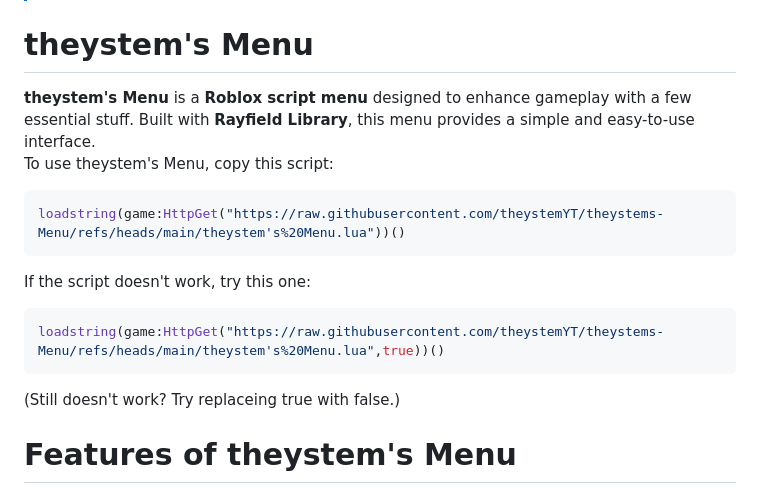
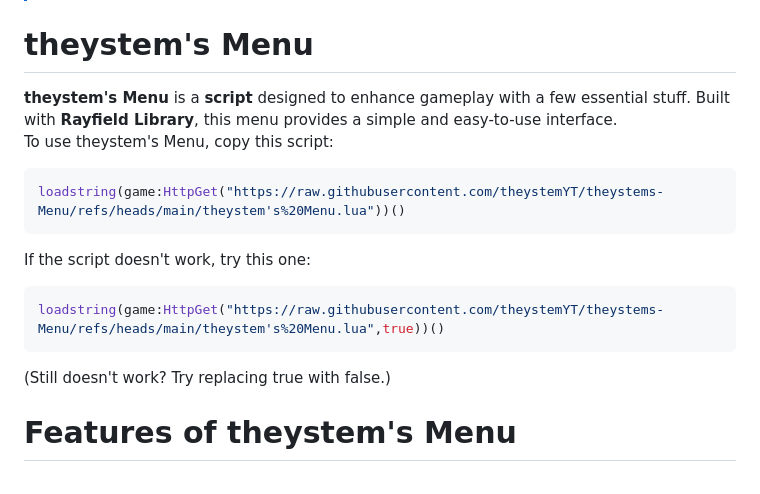
Before and after one commit to theystemYT/theystems-Menu, a Markdown page: README.md, the part around the change. Drawn GitHub-style.

````diff
--- a/README.md
+++ b/README.md
@@ -2,7 +2,7 @@
 > Forks are not allowed on this repository due to the [copyright license](LICENSE.md).
 # theystem's Menu
 
-**theystem's Menu** is a **Roblox script menu** designed to enhance gameplay with a few essential stuff. Built with **Rayfield Library**, this menu provides a simple and easy-to-use interface.
+**theystem's Menu** is a **script** designed to enhance gameplay with a few essential stuff. Built with **Rayfield Library**, this menu provides a simple and easy-to-use interface.
 To use theystem's Menu, copy this script:
 ```lua
 loadstring(game:HttpGet("https://raw.githubusercontent.com/theystemYT/theystems-Menu/refs/heads/main/theystem's%20Menu.lua"))()
@@ -11,7 +11,7 @@ If the script doesn't work, try this one:
 ```lua
 loadstring(game:HttpGet("https://raw.githubusercontent.com/theystemYT/theystems-Menu/refs/heads/main/theystem's%20Menu.lua",true))()
 ```
-(Still doesn't work? Try replaceing true with false.)
+(Still doesn't work? Try replacing true with false.)
 # Features of theystem's Menu
 - **Universal Scripts**: Has Universal scripts that work in most games. Also has scripts for certain games due to the supported games feature doesn't work on those types of games. More info about that is in the note below the image example for the supported games feature.
 - **UI Settings**: Allows you to destroy the UI and change the UI's theme. Also allows you to load your Rayfield Configuration.
````
